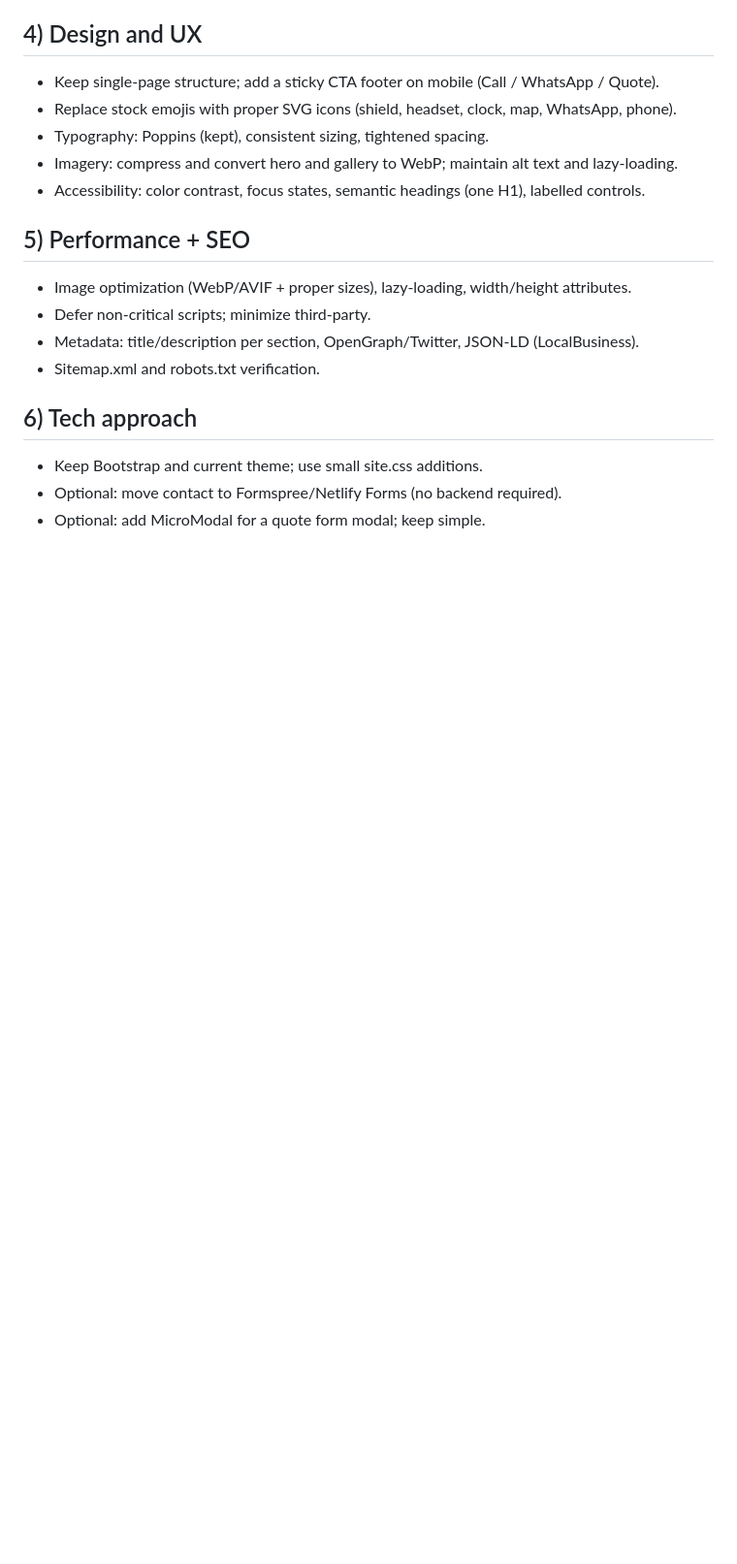
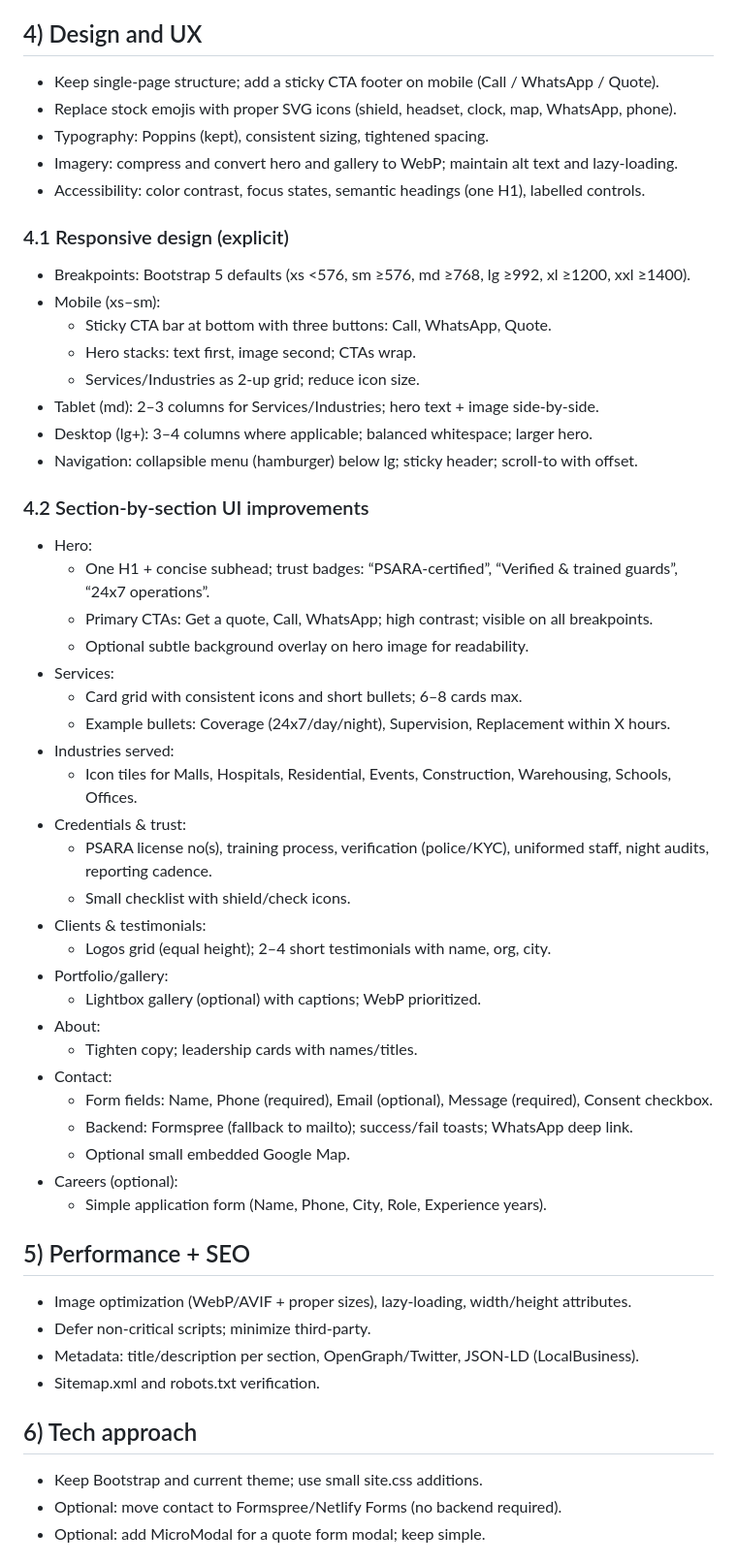
Before and after one commit to urpsdev/urpsdev.github.io, a Markdown page: docs/requirements-v2.md, the part around the change printed below. Shown: that part at 97% size. Drawn GitHub-style; blank space fills up the shorter version.

Commit message:
Docs: refine v2 requirements — responsive design, section UI, technical tasks, acceptance criteria

```diff
--- a/docs/requirements-v2.md
+++ b/docs/requirements-v2.md
@@ -37,6 +37,44 @@ Goal: Elevate the single-page site into a more professional, conversion-focused
 - Imagery: compress and convert hero and gallery to WebP; maintain alt text and lazy-loading.
 - Accessibility: color contrast, focus states, semantic headings (one H1), labelled controls.
 
+### 4.1 Responsive design (explicit)
+
+- Breakpoints: Bootstrap 5 defaults (xs <576, sm ≥576, md ≥768, lg ≥992, xl ≥1200, xxl ≥1400).
+- Mobile (xs–sm):
+	- Sticky CTA bar at bottom with three buttons: Call, WhatsApp, Quote.
+	- Hero stacks: text first, image second; CTAs wrap.
+	- Services/Industries as 2-up grid; reduce icon size.
+- Tablet (md): 2–3 columns for Services/Industries; hero text + image side-by-side.
+- Desktop (lg+): 3–4 columns where applicable; balanced whitespace; larger hero.
+- Navigation: collapsible menu (hamburger) below lg; sticky header; scroll-to with offset.
+
+### 4.2 Section-by-section UI improvements
+
+- Hero:
+	- One H1 + concise subhead; trust badges: “PSARA-certified”, “Verified & trained guards”, “24x7 operations”.
+	- Primary CTAs: Get a quote, Call, WhatsApp; high contrast; visible on all breakpoints.
+	- Optional subtle background overlay on hero image for readability.
+- Services:
+	- Card grid with consistent icons and short bullets; 6–8 cards max.
+	- Example bullets: Coverage (24x7/day/night), Supervision, Replacement within X hours.
+- Industries served:
+	- Icon tiles for Malls, Hospitals, Residential, Events, Construction, Warehousing, Schools, Offices.
+- Credentials & trust:
+	- PSARA license no(s), training process, verification (police/KYC), uniformed staff, night audits, reporting cadence.
+	- Small checklist with shield/check icons.
+- Clients & testimonials:
+	- Logos grid (equal height); 2–4 short testimonials with name, org, city.
+- Portfolio/gallery:
+	- Lightbox gallery (optional) with captions; WebP prioritized.
+- About:
+	- Tighten copy; leadership cards with names/titles.
+- Contact:
+	- Form fields: Name, Phone (required), Email (optional), Message (required), Consent checkbox.
+	- Backend: Formspree (fallback to mailto); success/fail toasts; WhatsApp deep link.
+	- Optional small embedded Google Map.
+- Careers (optional):
+	- Simple application form (Name, Phone, City, Role, Experience years).
+
 ## 5) Performance + SEO
 
 - Image optimization (WebP/AVIF + proper sizes), lazy-loading, width/height attributes.
```
Also changed, not shown: other parts of docs/requirements-v2.md (+22 -0 lines).
